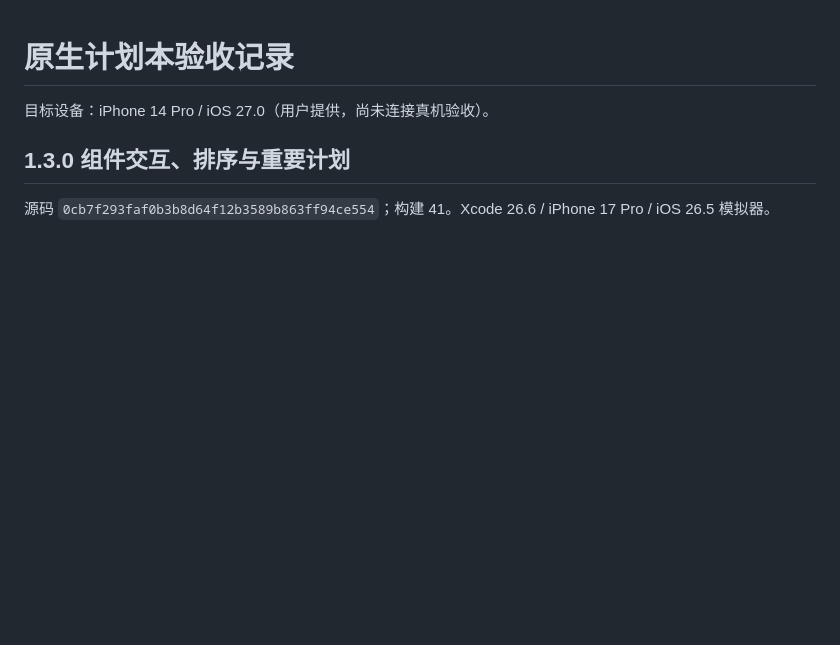
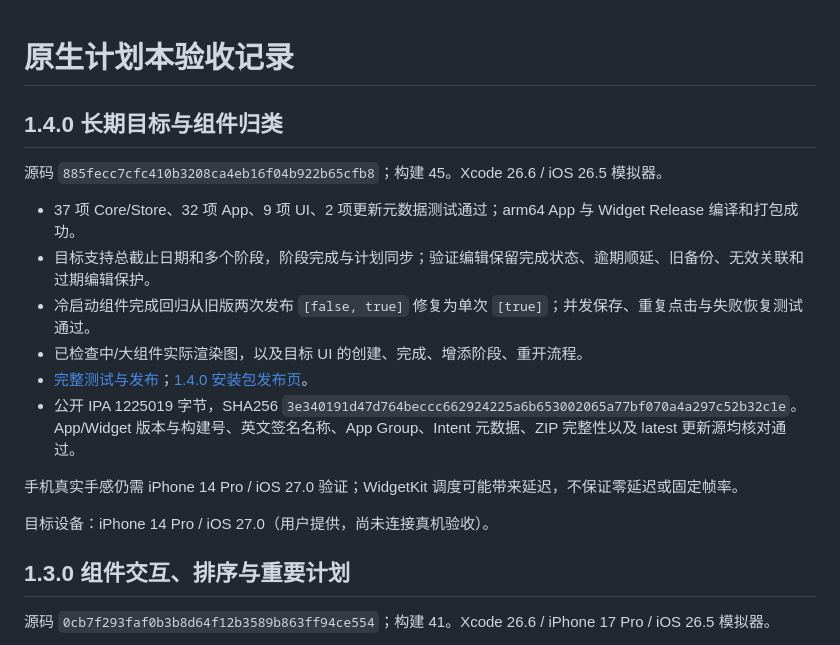
Before and after one commit to DPclaude/ios, a Markdown page: docs/ios-acceptance.md, the part around the change. Rendered like a GitHub page; blank space fills up the shorter version.

Commit message:
docs: record verified planner 1.4.0 release [skip ci]

```diff
--- a/docs/ios-acceptance.md
+++ b/docs/ios-acceptance.md
@@ -1,4 +1,17 @@
 # 原生计划本验收记录
+
+## 1.4.0 长期目标与组件归类
+
+源码 `885fecc7cfc410b3208ca4eb16f04b922b65cfb8`；构建 45。Xcode 26.6 / iOS 26.5 模拟器。
+
+- 37 项 Core/Store、32 项 App、9 项 UI、2 项更新元数据测试通过；arm64 App 与 Widget Release 编译和打包成功。
+- 目标支持总截止日期和多个阶段，阶段完成与计划同步；验证编辑保留完成状态、逾期顺延、旧备份、无效关联和过期编辑保护。
+- 冷启动组件完成回归从旧版两次发布 `[false, true]` 修复为单次 `[true]`；并发保存、重复点击与失败恢复测试通过。
+- 已检查中/大组件实际渲染图，以及目标 UI 的创建、完成、增添阶段、重开流程。
+- [完整测试与发布](https://github.com/DPclaude/ios/actions/runs/36561594799)；[1.4.0 安装包发布页](https://github.com/DPclaude/ios/releases/tag/native-v1.4.0)。
+- 公开 IPA 1225019 字节，SHA256 `3e340191d47d764beccc662924225a6b653002065a77bf070a4a297c52b32c1e`。App/Widget 版本与构建号、英文签名名称、App Group、Intent 元数据、ZIP 完整性以及 latest 更新源均核对通过。
+
+手机真实手感仍需 iPhone 14 Pro / iOS 27.0 验证；WidgetKit 调度可能带来延迟，不保证零延迟或固定帧率。
 
 目标设备：iPhone 14 Pro / iOS 27.0（用户提供，尚未连接真机验收）。
 
```
